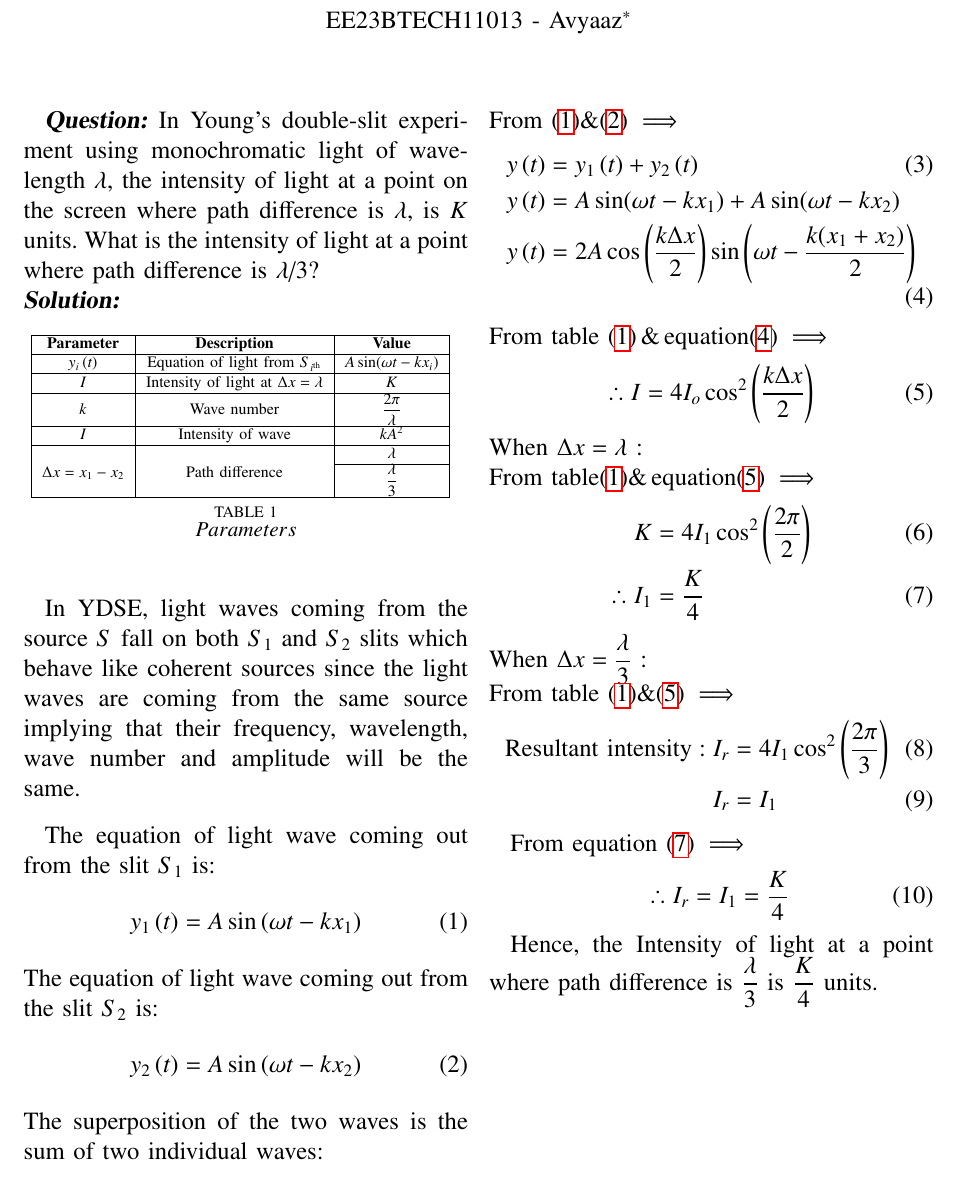
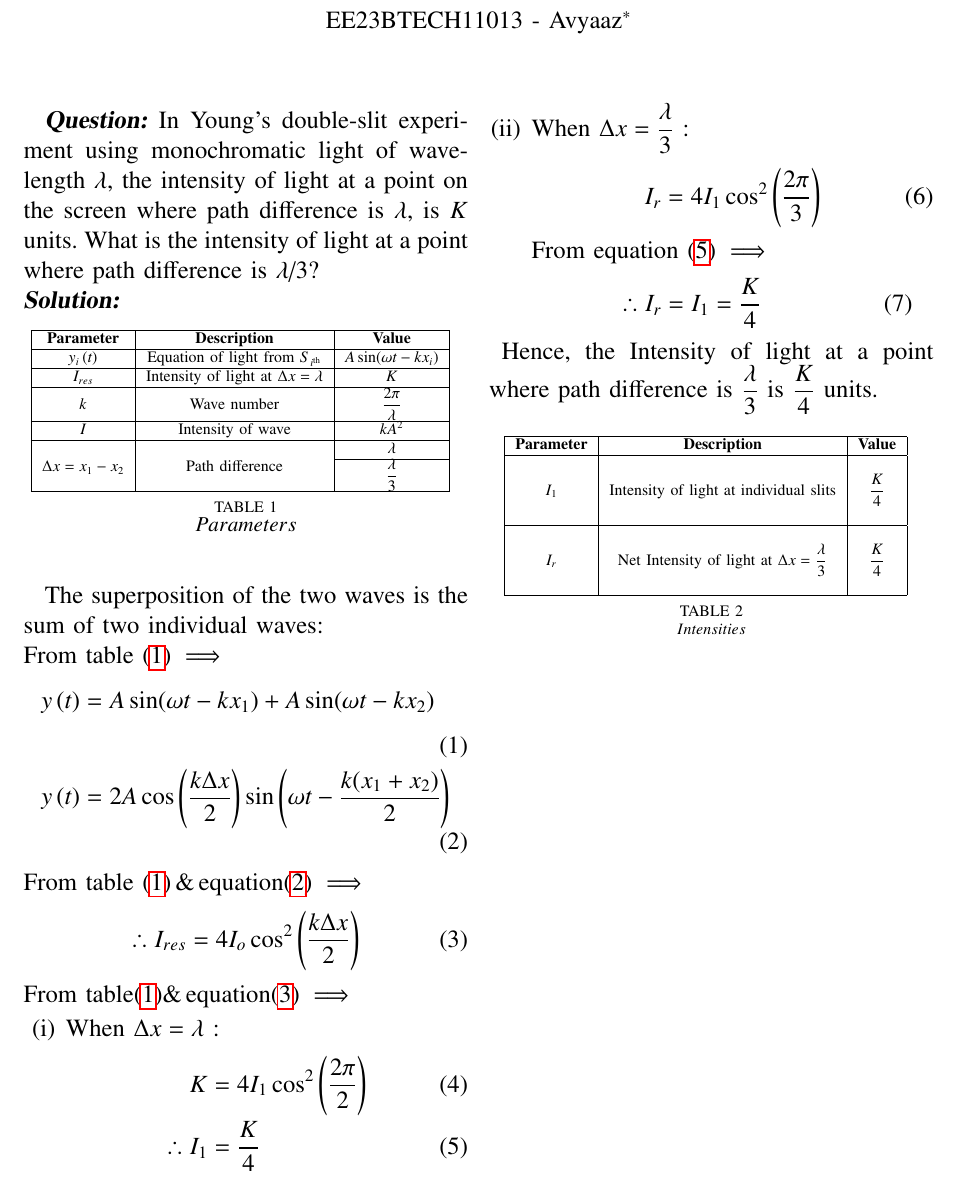
Before and after one commit to Avyaaz13/EE1205, a LaTeX paper (assign1/main.tex, which reads assign1/tables/table.tex, assign1/tables/table1.tex): part of the page, cut so that both start at the same text. Compiled offline with pdfLaTeX.

Commit message:
updated commit

```diff
--- a/assign1/main.tex
+++ b/assign1/main.tex
@@ -81,23 +81,23 @@ point where path difference is $\lambda$/3?\\
 %  \text{phase} = \phi &= \omega t - kx \nonumber
 %  \end{align}
 
-In YDSE, light waves coming from the source $S$ fall on both $S_1$ and $S_2$ slits which behave like coherent sources since the light waves are coming from the same source implying that their frequency, wavelength, wave number and amplitude will be the same.
+% In YDSE, light waves coming from the source $S$ fall on both $S_1$ and $S_2$ slits which behave like coherent sources since the light waves are coming from the same source implying that their frequency, wavelength, wave number and amplitude will be the same.
 
-\vspace{0.3cm}
+% \vspace{0.3cm}
 
-The equation of light wave coming out from the slit $S_1$ is:
+% The equation of light wave coming out from the slit $S_1$ is:
+% \begin{align}
+%     y_1\brak{t} = A\sin{(\omega t - kx_1)} \label{phase_1}
+% \end{align}
+% The equation of light wave coming out from the slit $S_2$ is:
+% \begin{align}
+%      y_2\brak{t} = A\sin{(\omega t - kx_2)} \label{phase_2}
+% \end{align}
+The superposition of the two waves is the sum of two individual waves: \\
+From table $\eqref{tab:parameters} \implies$
 \begin{align}
-    y_1\brak{t} = A\sin{(\omega t - kx_1)} \label{phase_1}
-\end{align}
-The equation of light wave coming out from the slit $S_2$ is:
-\begin{align}
-     y_2\brak{t} = A\sin{(\omega t - kx_2)} \label{phase_2}
-\end{align}
-The superposition of the two waves is the sum of two individual waves: \\
-From $\eqref{phase_1} \& \eqref{phase_2} \implies$
-\begin{align}
-y\brak{t} &= y_1\brak{t} + y_2\brak{t}  \\
-y\brak{t} &= A\sin({\omega t - kx_1})  + A\sin({ \omega t - kx_2}) \nonumber \\
+%%y\brak{t} &= y_1\brak{t} + y_2\brak{t}  \\
+y\brak{t} &= A\sin({\omega t - kx_1})  + A\sin({ \omega t - kx_2}) \\
 y\brak{t} &=  2A\cos\left(\dfrac{k\Delta x}{2}\right)\sin\left(\omega t - \dfrac{k(x_1+x_2)}{2} \right) \label{superpos}
 \end{align}
 %% $ \because \sin{A} + \sin{B} = 2\sin\left(\dfrac{C+D}{2}\right) \cos\left(\dfrac{C-D}{2}\right) $
@@ -108,33 +108,40 @@ $\text{From table }\eqref{tab:parameters}\, \& \,\text{equation}\eqref{superpos}
 \begin{align}
 %\therefore I &= K\left(2A\cos\left(\dfrac{k\Delta x}{2}\right)\right)^2 \nonumber\\
 %%I &= 4KA^2\cos^2\left(\dfrac{k(x_2 - x_1) }{2}\right) \nonumber \\
-\therefore I &= 4I_o\cos^2\left(\dfrac{k\Delta x}{2}\right)  \label{intensity}
+\therefore I_{res} &= 4I_o\cos^2\left(\dfrac{k\Delta x}{2}\right)  \label{intensity}
 \end{align}
-When $\Delta x = \lambda$ : \\
 From table$ \eqref{tab:parameters} \& \,\text{equation}\eqref{intensity} \implies$
-%%$\because I_{\text{net}} = K$ \\
+\begin{enumerate}[label=(\roman*)]
+\item When $\Delta x = \lambda$ :
 \begin{align}
   K &= 4I_1\cos^2\left(\dfrac{2\pi}{2}\right)  \\
   %  K &= 4I_1 \nonumber
  \therefore I_1&=\dfrac{K}{4} \label{eq}
 \end{align}
-When $\Delta x = \dfrac{\lambda}{3}$ : \\
-From table $\eqref{tab:parameters} \& \eqref{intensity} \implies$
+\item When $\Delta x = \dfrac{\lambda}{3}$ :
+%%From table $\eqref{tab:parameters} \& \eqref{intensity} \implies$
 \begin{align}
-\text{Resultant intensity}:I_r &= 4I_1\cos^2\left(\dfrac{2\pi}{3}\right) \\
+I_r &= 4I_1\cos^2\left(\dfrac{2\pi}{3}\right)
 %%I &= 4I_1\left(\dfrac{-1}{2}\right)^2\nonumber \\
 %%I_{\text{R}} &= 4I_1\left(\dfrac{1}{4}\right)\nonumber \\
-I_r &= I_1
+%%I_r &= I_1
 \end{align}
 
 From equation $ \eqref{eq} \implies$
 \hspace*{0.5cm}
 \begin{align}
- \,\,\,\, \therefore I_r &= I_1 =\dfrac{K}{4}
+\hspace{-1.2cm}\therefore I_r &= I_1 =\dfrac{K}{4}
 %\therefore I &= \dfrac{K}{4}
 \end{align}
+\end{enumerate}
+\,\,\,Hence, the Intensity of light at a point where path difference is $\dfrac{\lambda}{3}$ is $\dfrac{K}{4}$ units.
 
-Hence, the Intensity of light at a point where path difference is $\dfrac{\lambda}{3}$ is $\dfrac{K}{4}$ units.
-
+\begin{table}[htbp]
+\centering
+\input{tables/table1}
+\vspace{0.2cm}
+\caption{ $Intensities$}
+\label{tab:parameters1}
+\end{table}
 \bibliographystyle{IEEEtran}
 \end{document}
--- a/assign1/tables/table.tex
+++ b/assign1/tables/table.tex
@@ -4,7 +4,7 @@
 \hline
 $y_i\brak{t}$ & Equation of light from $ S_{i^\text{th}}$ &  $A\sin(\omega t  - kx_i)$ \\
 \hline
-$I$ & Intensity of light at $\Delta x = \lambda$ &$K$ \\
+$I_{res}$ & Intensity of light at $\Delta x = \lambda$ &$K$ \\
 \hline
 $k $ & Wave number &$ \dfrac{2\pi}{\lambda}$  \\
 \hline
--- /dev/null
+++ b/assign1/tables/table1.tex
@@ -0,0 +1,11 @@
+\begin{tabular}{|c|c|c|}
+\hline
+   \textbf{Parameter}  &\textbf{Description} &\textbf{Value} \\
+\hline
+&&\\
+$I_1$&Intensity of light at individual slits&$\dfrac{K}{4}$ \\ &&\\
+\hline
+&&\\
+$I_r$&Net Intensity of light at $\Delta x =\dfrac{\lambda}{3}$ &$\dfrac{K}{4}$ \\&&\\
+\hline
+\end{tabular}
```
Also changed, not shown: assign1/main.pdf, assign1/tables/table.tex (4 more changed lines), 2 other files.
